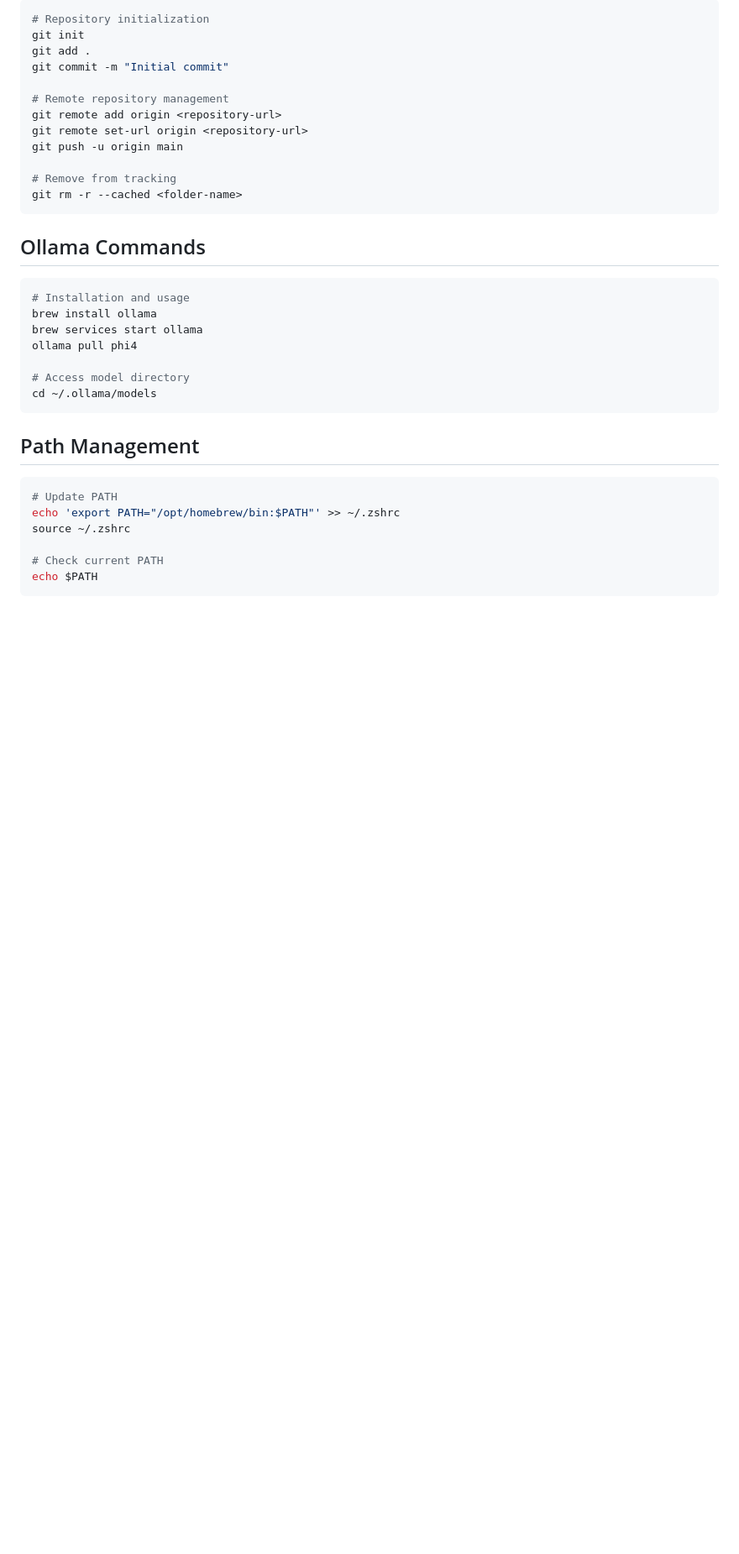
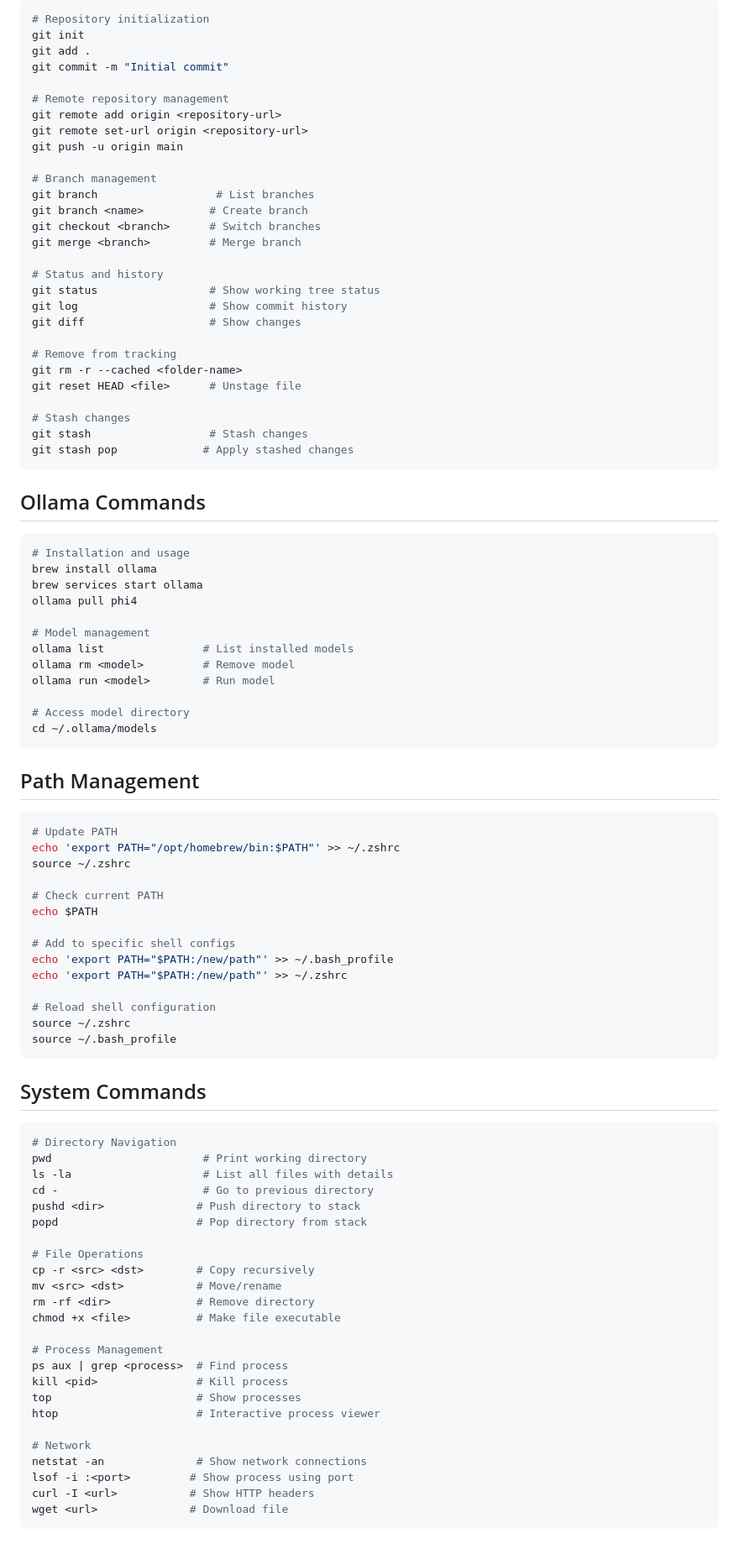
Before and after one commit to nitishkmr005/ai_assistant_llama_cpp, a Markdown page: commands/commands.md, the part around the change printed below. Shown: that part at 84% size. Rendered like a GitHub page; blank space fills up the shorter version.

````diff
--- a/commands/commands.md
+++ b/commands/commands.md
@@ -106,8 +162,24 @@ git remote add origin <repository-url>
 git remote set-url origin <repository-url>
 git push -u origin main
 
+# Branch management
+git branch                  # List branches
+git branch <name>          # Create branch
+git checkout <branch>      # Switch branches
+git merge <branch>         # Merge branch
+
+# Status and history
+git status                 # Show working tree status
+git log                    # Show commit history
+git diff                   # Show changes
+
 # Remove from tracking
 git rm -r --cached <folder-name>
+git reset HEAD <file>      # Unstage file
+
+# Stash changes
+git stash                  # Stash changes
+git stash pop             # Apply stashed changes
 ```
 
 ## Ollama Commands
@@ -116,6 +188,11 @@ git rm -r --cached <folder-name>
 brew install ollama
 brew services start ollama
 ollama pull phi4
+
+# Model management
+ollama list               # List installed models
+ollama rm <model>         # Remove model
+ollama run <model>        # Run model
 
 # Access model directory
 cd ~/.ollama/models
@@ -129,4 +206,40 @@ source ~/.zshrc
 
 # Check current PATH
 echo $PATH
+
+# Add to specific shell configs
+echo 'export PATH="$PATH:/new/path"' >> ~/.bash_profile
+echo 'export PATH="$PATH:/new/path"' >> ~/.zshrc
+
+# Reload shell configuration
+source ~/.zshrc
+source ~/.bash_profile
 ```
+
+## System Commands
+```bash
+# Directory Navigation
+pwd                       # Print working directory
+ls -la                    # List all files with details
+cd -                      # Go to previous directory
+pushd <dir>              # Push directory to stack
+popd                     # Pop directory from stack
+
+# File Operations
+cp -r <src> <dst>        # Copy recursively
+mv <src> <dst>           # Move/rename
+rm -rf <dir>             # Remove directory
+chmod +x <file>          # Make file executable
+
+# Process Management
+ps aux | grep <process>  # Find process
+kill <pid>               # Kill process
+top                      # Show processes
+htop                     # Interactive process viewer
+
+# Network
+netstat -an              # Show network connections
+lsof -i :<port>         # Show process using port
+curl -I <url>           # Show HTTP headers
+wget <url>              # Download file
+```
````
Also changed, not shown: other parts of commands/commands.md (+56 -0 lines).
